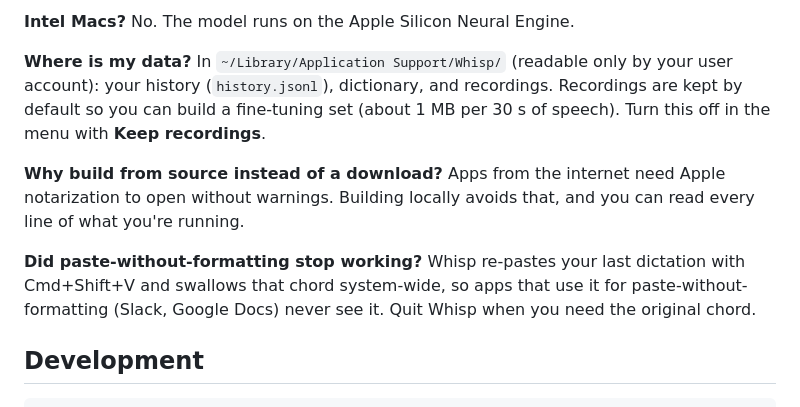
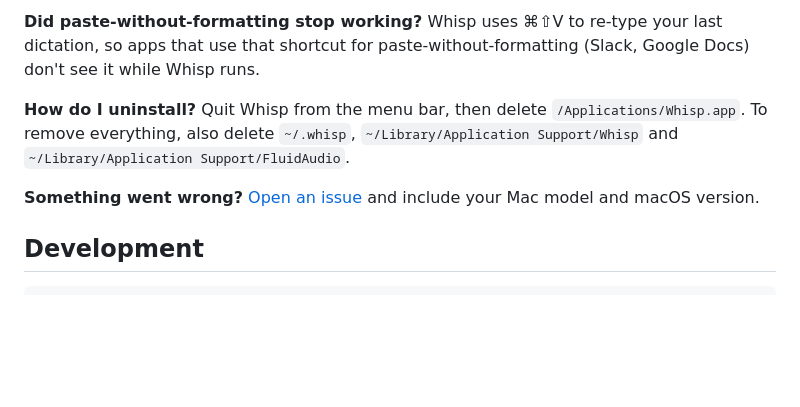
Before and after one commit to bisheshabramhacharya/whisp, a Markdown page: README.md, the part around one of its changes. Rendered like a GitHub page; blank space fills up the shorter version.

```diff
--- a/README.md
+++ b/README.md
@@ -142,20 +182,15 @@ model.
 
-**Intel Macs?** No. The model runs on the Apple Silicon Neural Engine.
+**Did paste-without-formatting stop working?** Whisp uses ⌘⇧V to re-type your
+last dictation, so apps that use that shortcut for paste-without-formatting
+(Slack, Google Docs) don't see it while Whisp runs.
 
-**Where is my data?** In `~/Library/Application Support/Whisp/` (readable
-only by your user account): your history (`history.jsonl`), dictionary, and
-recordings. Recordings are kept by default so you can build a fine-tuning
-set (about 1 MB per 30 s of speech). Turn this off in the menu with **Keep
-recordings**.
+**How do I uninstall?** Quit Whisp from the menu bar, then delete
+`/Applications/Whisp.app`. To remove everything, also delete `~/.whisp`,
+`~/Library/Application Support/Whisp` and
+`~/Library/Application Support/FluidAudio`.
 
-**Why build from source instead of a download?** Apps from the internet need
-Apple notarization to open without warnings. Building locally avoids that, and
-you can read every line of what you're running.
-
-**Did paste-without-formatting stop working?** Whisp re-pastes your last
-dictation with Cmd+Shift+V and swallows that chord system-wide, so apps that
-use it for paste-without-formatting (Slack, Google Docs) never see it. Quit
-Whisp when you need the original chord.
+**Something went wrong?** [Open an issue](https://github.com/bisheshabramhacharya/whisp/issues)
+and include your Mac model and macOS version.
 
 ## Development
 
```
Also changed, not shown: other parts of README.md (+108 -68 lines), CHANGELOG.md (+2 -0 lines), docs/icon.png, 4 other files.
